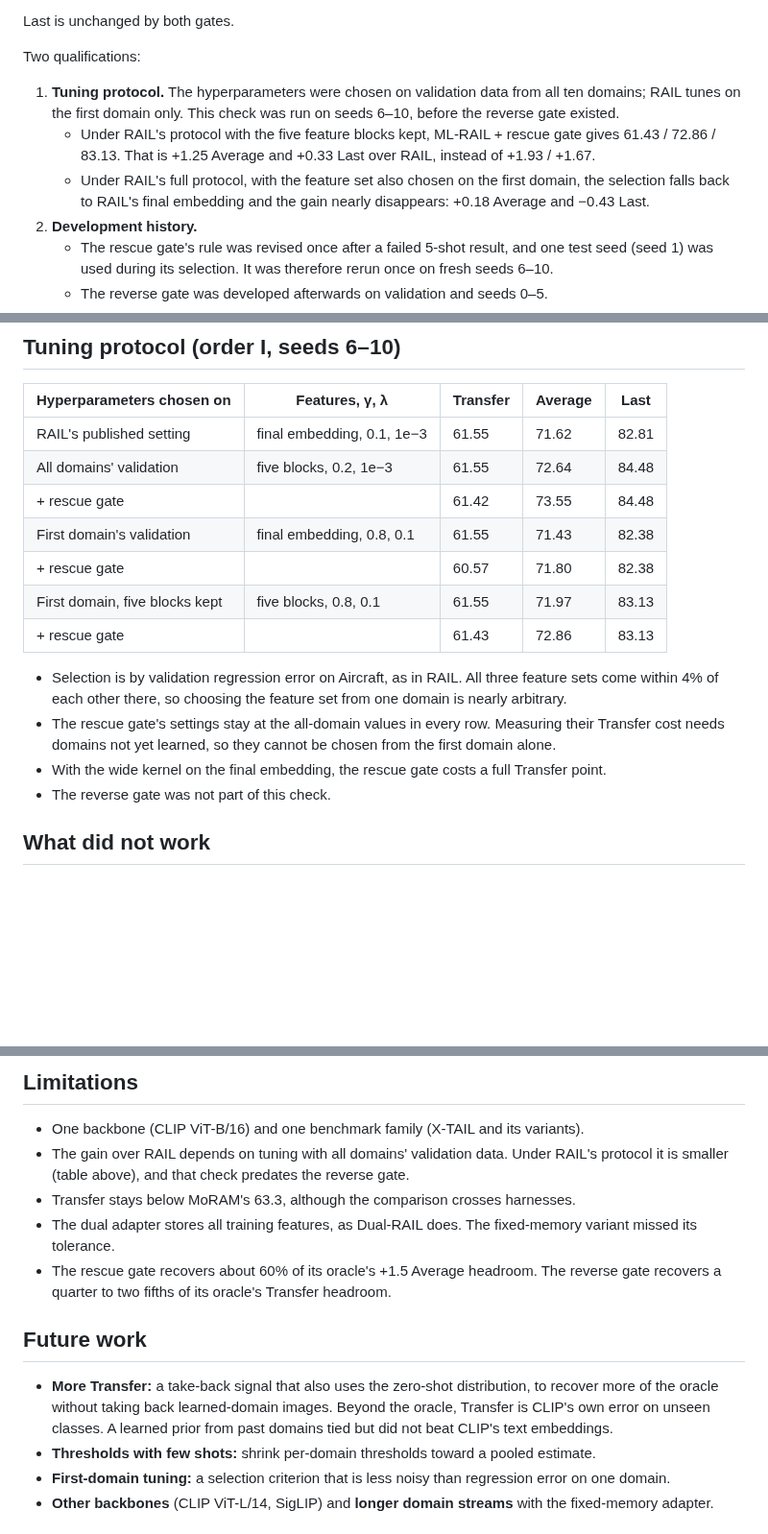
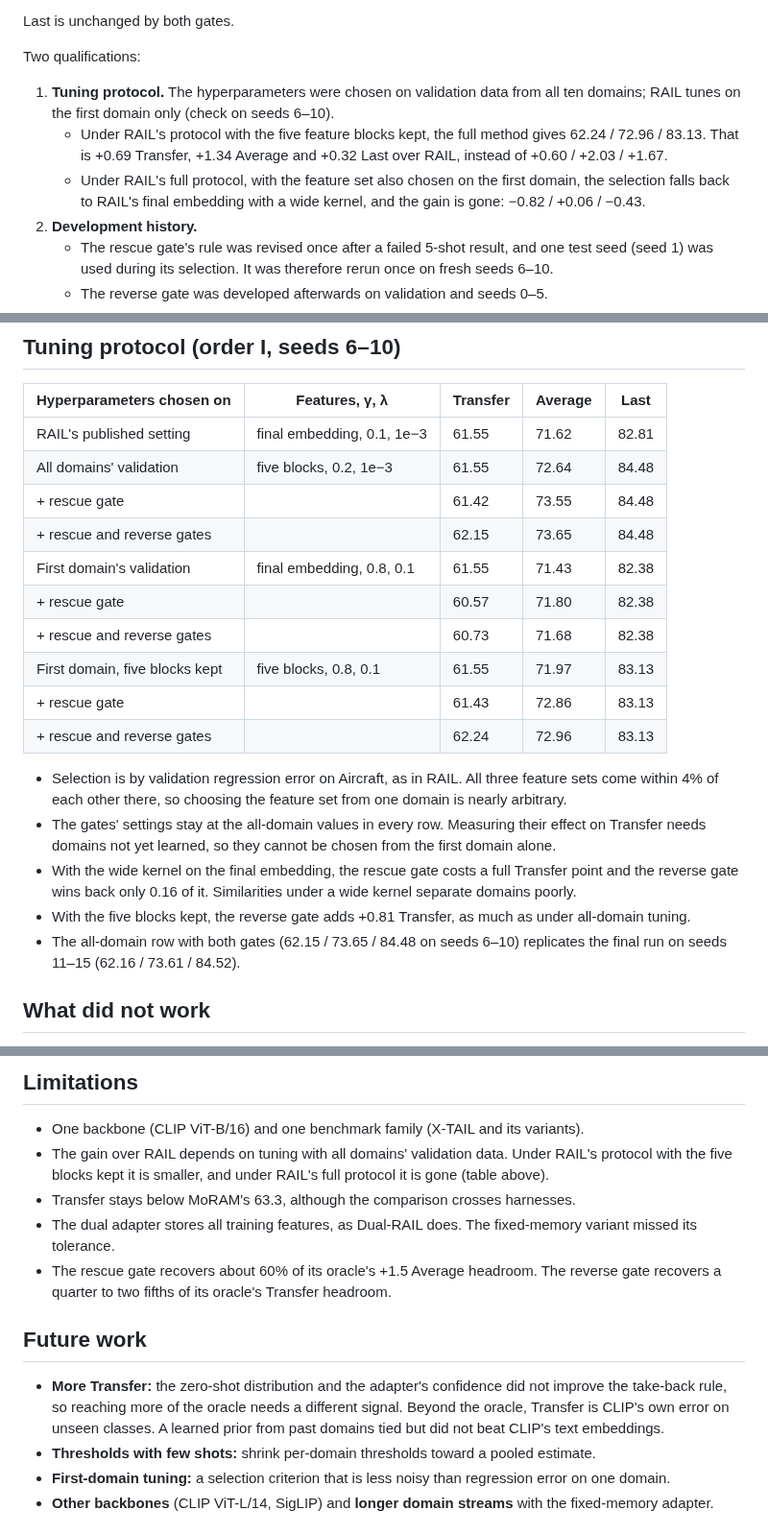
Before and after one commit to EdwardGlockner/ml-rail, a Markdown page: docs/REPORT_XTAIL.md, 3 parts joined by grey strips. Shown at 96% size. GitHub-like rendering; blank space fills up the shorter version.

```diff
--- a/docs/REPORT_XTAIL.md
+++ b/docs/REPORT_XTAIL.md
@@ -28,11 +28,11 @@ Last is unchanged by both gates.
 Two qualifications:
 
 1. **Tuning protocol.** The hyperparameters were chosen on validation data from all ten domains; RAIL tunes
-   on the first domain only. This check was run on seeds 6–10, before the reverse gate existed.
-   - Under RAIL's protocol with the five feature blocks kept, ML-RAIL + rescue gate gives 61.43 / 72.86 /
-     83.13. That is +1.25 Average and +0.33 Last over RAIL, instead of +1.93 / +1.67.
+   on the first domain only (check on seeds 6–10).
+   - Under RAIL's protocol with the five feature blocks kept, the full method gives 62.24 / 72.96 / 83.13.
+     That is +0.69 Transfer, +1.34 Average and +0.32 Last over RAIL, instead of +0.60 / +2.03 / +1.67.
    - Under RAIL's full protocol, with the feature set also chosen on the first domain, the selection falls
-     back to RAIL's final embedding and the gain nearly disappears: +0.18 Average and −0.43 Last.
+     back to RAIL's final embedding with a wide kernel, and the gain is gone: −0.82 / +0.06 / −0.43.
 2. **Development history.**
    - The rescue gate's rule was revised once after a failed 5-shot result, and one test seed (seed 1) was
      used during its selection. It was therefore rerun once on fresh seeds 6–10.
@@ -193,17 +193,23 @@ from +0.69 to +0.92 and ΔTransfer from −0.09 to −0.21. The chosen point (0.
 | RAIL's published setting | final embedding, 0.1, 1e−3 | 61.55 | 71.62 | 82.81 |
 | All domains' validation | five blocks, 0.2, 1e−3 | 61.55 | 72.64 | 84.48 |
 | + rescue gate | | 61.42 | 73.55 | 84.48 |
+| + rescue and reverse gates | | 62.15 | 73.65 | 84.48 |
 | First domain's validation | final embedding, 0.8, 0.1 | 61.55 | 71.43 | 82.38 |
 | + rescue gate | | 60.57 | 71.80 | 82.38 |
+| + rescue and reverse gates | | 60.73 | 71.68 | 82.38 |
 | First domain, five blocks kept | five blocks, 0.8, 0.1 | 61.55 | 71.97 | 83.13 |
 | + rescue gate | | 61.43 | 72.86 | 83.13 |
+| + rescue and reverse gates | | 62.24 | 72.96 | 83.13 |
 
 - Selection is by validation regression error on Aircraft, as in RAIL. All three feature sets come within
   4% of each other there, so choosing the feature set from one domain is nearly arbitrary.
-- The rescue gate's settings stay at the all-domain values in every row. Measuring their Transfer cost
+- The gates' settings stay at the all-domain values in every row. Measuring their effect on Transfer
   needs domains not yet learned, so they cannot be chosen from the first domain alone.
-- With the wide kernel on the final embedding, the rescue gate costs a full Transfer point.
-- The reverse gate was not part of this check.
+- With the wide kernel on the final embedding, the rescue gate costs a full Transfer point and the
+  reverse gate wins back only 0.16 of it. Similarities under a wide kernel separate domains poorly.
+- With the five blocks kept, the reverse gate adds +0.81 Transfer, as much as under all-domain tuning.
+- The all-domain row with both gates (62.15 / 73.65 / 84.48 on seeds 6–10) replicates the final run on
+  seeds 11–15 (62.16 / 73.61 / 84.52).
 
 ## What did not work
 
@@ -251,8 +265,8 @@ from +0.69 to +0.92 and ΔTransfer from −0.09 to −0.21. The chosen point (0.
 ## Limitations
 
 - One backbone (CLIP ViT-B/16) and one benchmark family (X-TAIL and its variants).
-- The gain over RAIL depends on tuning with all domains' validation data. Under RAIL's protocol it is
-  smaller (table above), and that check predates the reverse gate.
+- The gain over RAIL depends on tuning with all domains' validation data. Under RAIL's protocol with the
+  five blocks kept it is smaller, and under RAIL's full protocol it is gone (table above).
 - Transfer stays below MoRAM's 63.3, although the comparison crosses harnesses.
 - The dual adapter stores all training features, as Dual-RAIL does. The fixed-memory variant missed its
   tolerance.
@@ -261,9 +275,10 @@ from +0.69 to +0.92 and ΔTransfer from −0.09 to −0.21. The chosen point (0.
 
 ## Future work
 
-- **More Transfer:** a take-back signal that also uses the zero-shot distribution, to recover more of the
-  oracle without taking back learned-domain images. Beyond the oracle, Transfer is CLIP's own error on
-  unseen classes. A learned prior from past domains tied but did not beat CLIP's text embeddings.
+- **More Transfer:** the zero-shot distribution and the adapter's confidence did not improve the take-back
+  rule, so reaching more of the oracle needs a different signal. Beyond the oracle, Transfer is CLIP's own
+  error on unseen classes. A learned prior from past domains tied but did not beat CLIP's text
+  embeddings.
 - **Thresholds with few shots:** shrink per-domain thresholds toward a pooled estimate.
 - **First-domain tuning:** a selection criterion that is less noisy than regression error on one domain.
 - **Other backbones** (CLIP ViT-L/14, SigLIP) and **longer domain streams** with the fixed-memory adapter.
```
Also changed, not shown: other parts of docs/REPORT_XTAIL.md (+8 -0 lines), README.md (+19 -13 lines), docs/RESEARCH_LOG.md (+10 -0 lines), docs/figures/xtail_table_tuning.png, 6 other files.
